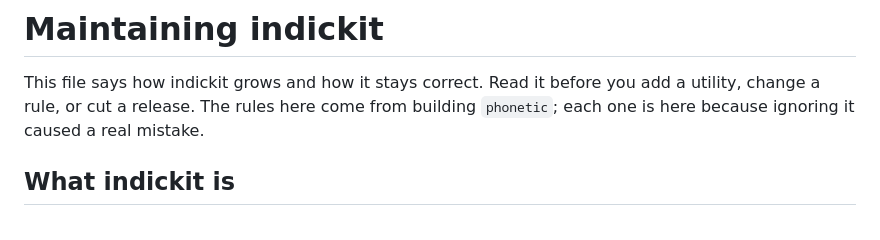
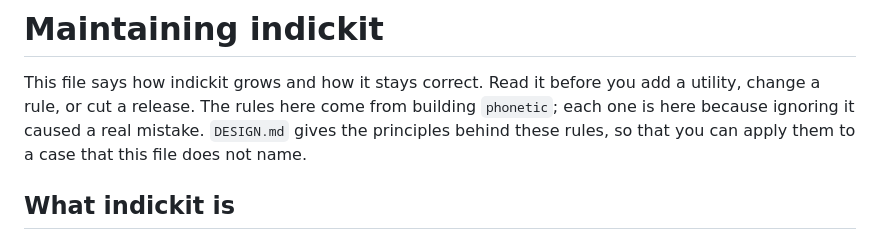
Before and after one commit to micahchoo/indickit, a Markdown page: MAINTAINING.md, the part around the change. Rendered like a GitHub page.

```diff
--- a/MAINTAINING.md
+++ b/MAINTAINING.md
@@ -3,7 +3,8 @@
 This file says how indickit grows and how it stays correct. Read it before
 you add a utility, change a rule, or cut a release. The rules here come
 from building `phonetic`; each one is here because ignoring it caused a
-real mistake.
+real mistake. `DESIGN.md` gives the principles behind these rules, so
+that you can apply them to a case that this file does not name.
 
 ## What indickit is
 
```
Also changed, not shown: CLAUDE.md (added, +9 -0 lines), DESIGN.md (added, +411 -0 lines).
